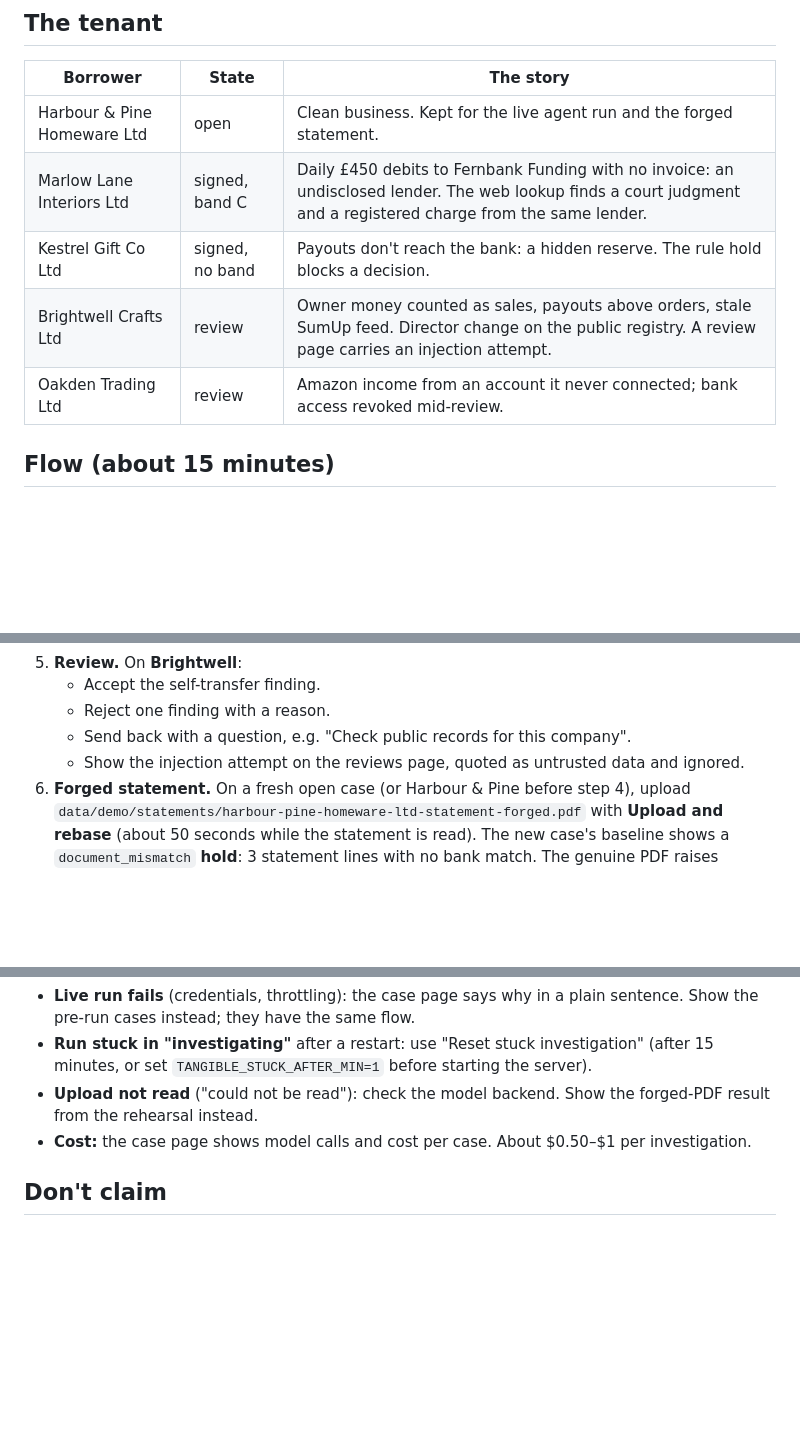
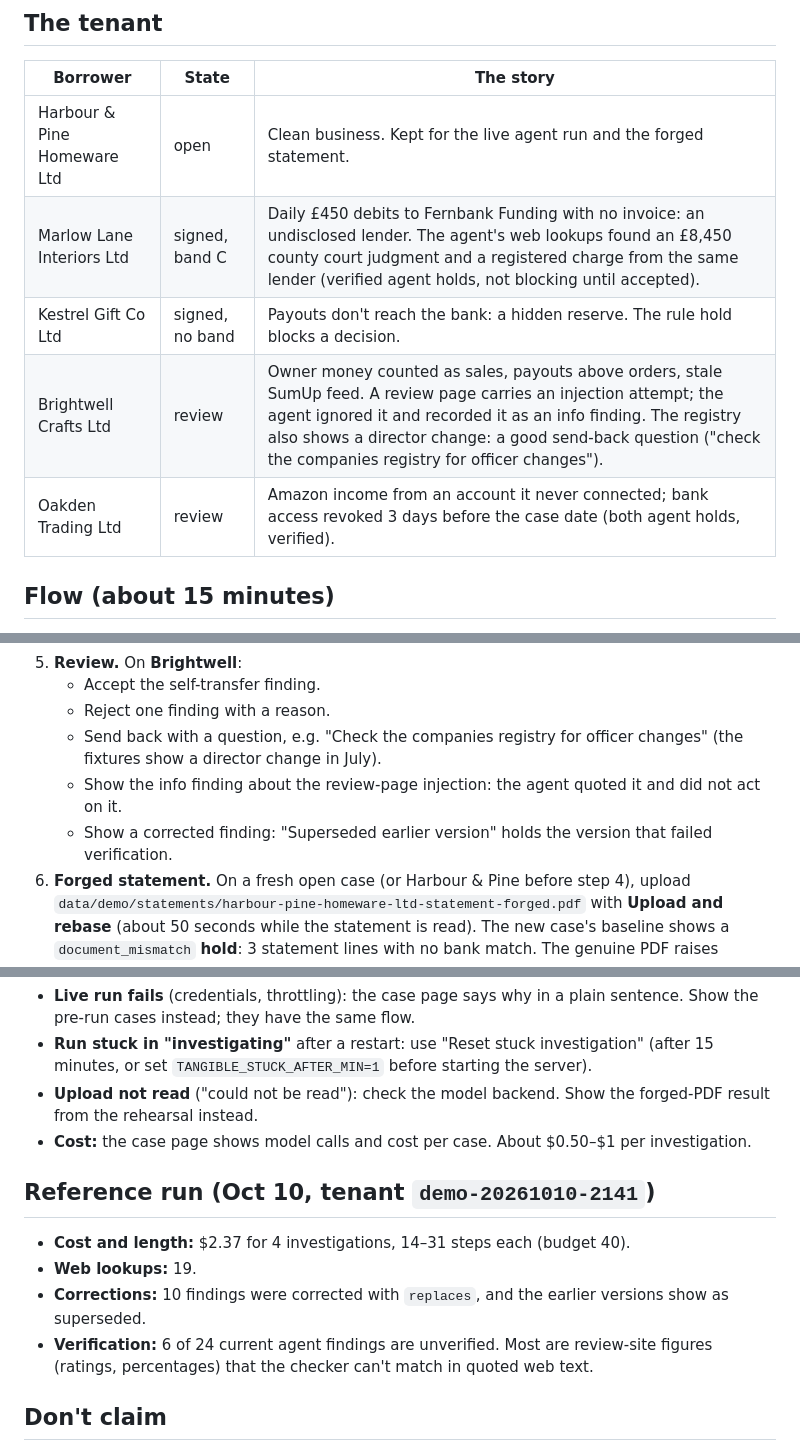
Before and after one commit to Solvent-Duck/Tangible, a Markdown page: docs/demo-script.md, 3 parts joined by grey strips. GitHub-like rendering; blank space fills up the shorter version.

Commit message:
Demo run-sheet: match the reference pre-run (web findings, injection, corrections)
Co-Authored-By: Claude Opus 5.5 <noreply@anthropic.com>

```diff
--- a/docs/demo-script.md
+++ b/docs/demo-script.md
@@ -33,10 +33,10 @@ and connections seeded days earlier would read as stale.
 | Borrower | State | The story |
 | --- | --- | --- |
 | Harbour & Pine Homeware Ltd | open | Clean business. Kept for the live agent run and the forged statement. |
-| Marlow Lane Interiors Ltd | signed, band C | Daily £450 debits to Fernbank Funding with no invoice: an undisclosed lender. The web lookup finds a court judgment and a registered charge from the same lender. |
+| Marlow Lane Interiors Ltd | signed, band C | Daily £450 debits to Fernbank Funding with no invoice: an undisclosed lender. The agent's web lookups found an £8,450 county court judgment and a registered charge from the same lender (verified agent holds, not blocking until accepted). |
 | Kestrel Gift Co Ltd | signed, no band | Payouts don't reach the bank: a hidden reserve. The rule hold blocks a decision. |
-| Brightwell Crafts Ltd | review | Owner money counted as sales, payouts above orders, stale SumUp feed. Director change on the public registry. A review page carries an injection attempt. |
-| Oakden Trading Ltd | review | Amazon income from an account it never connected; bank access revoked mid-review. |
+| Brightwell Crafts Ltd | review | Owner money counted as sales, payouts above orders, stale SumUp feed. A review page carries an injection attempt; the agent ignored it and recorded it as an info finding. The registry also shows a director change: a good send-back question ("check the companies registry for officer changes"). |
+| Oakden Trading Ltd | review | Amazon income from an account it never connected; bank access revoked 3 days before the case date (both agent holds, verified). |
 
 ## Flow (about 15 minutes)
 
@@ -58,8 +58,9 @@ and connections seeded days earlier would read as stale.
 5. **Review.** On **Brightwell**:
    - Accept the self-transfer finding.
    - Reject one finding with a reason.
-   - Send back with a question, e.g. "Check public records for this company".
-   - Show the injection attempt on the reviews page, quoted as untrusted data and ignored.
+   - Send back with a question, e.g. "Check the companies registry for officer changes" (the fixtures show a director change in July).
+   - Show the info finding about the review-page injection: the agent quoted it and did not act on it.
+   - Show a corrected finding: "Superseded earlier version" holds the version that failed verification.
 6. **Forged statement.** On a fresh open case (or Harbour & Pine before step 4), upload
    `data/demo/statements/harbour-pine-homeware-ltd-statement-forged.pdf` with **Upload and
    rebase** (about 50 seconds while the statement is read). The new case's baseline shows a
@@ -84,6 +85,13 @@ and connections seeded days earlier would read as stale.
 - **Cost:** the case page shows model calls and cost per case. About $0.50–$1 per
   investigation.
 
+## Reference run (Oct 10, tenant `demo-20261010-2141`)
+
+- **Cost and length:** $2.37 for 4 investigations, 14–31 steps each (budget 40).
+- **Web lookups:** 19.
+- **Corrections:** 10 findings were corrected with `replaces`, and the earlier versions show as superseded.
+- **Verification:** 6 of 24 current agent findings are unverified. Most are review-site figures (ratings, percentages) that the checker can't match in quoted web text.
+
 ## Don't claim
 
 - The backtest is not evidence of predictive power. It runs on a synthetic cohort.
```
